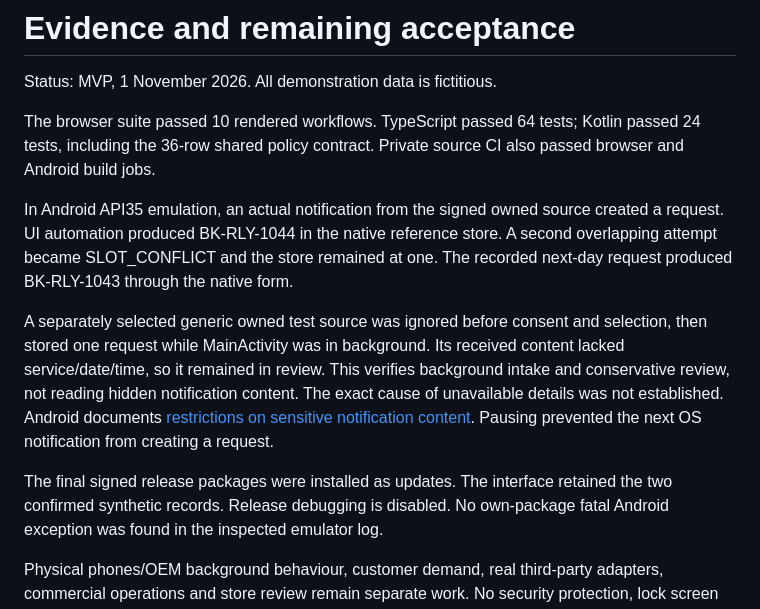
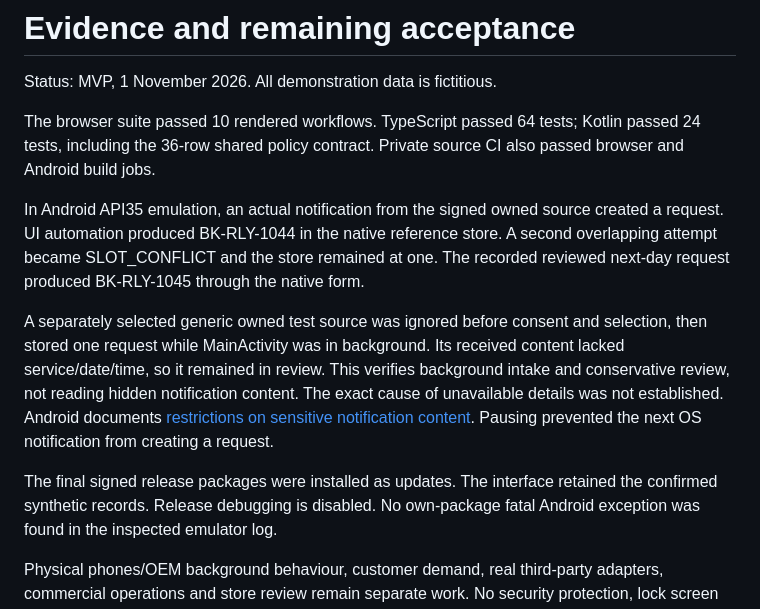
Before and after one commit to IamRedi/redion-relay-showcase, a Markdown page: docs/evidence.md, the part around the change. Rendered like a GitHub page.

```diff
--- a/docs/evidence.md
+++ b/docs/evidence.md
@@ -9,7 +9,7 @@ also passed browser and Android build jobs.
 In Android API35 emulation, an actual notification from the signed owned source
 created a request. UI automation produced BK-RLY-1044 in the native reference store.
 A second overlapping attempt became SLOT_CONFLICT and the store remained at one.
-The recorded next-day request produced BK-RLY-1043 through the native form.
+The recorded reviewed next-day request produced BK-RLY-1045 through the native form.
 
 A separately selected generic owned test source was ignored before consent and
 selection, then stored one request while MainActivity was in background. Its
@@ -20,7 +20,7 @@ The exact cause of unavailable details was not established. Android documents
 Pausing prevented the next OS notification from creating a request.
 
 The final signed release packages were installed as updates. The interface retained
-the two confirmed synthetic records. Release debugging is disabled. No own-package
+the confirmed synthetic records. Release debugging is disabled. No own-package
 fatal Android exception was found in the inspected emulator log.
 
 Physical phones/OEM background behaviour, customer demand, real third-party adapters,
```
Also changed, not shown: README.md (+1 -1 lines), docs/assets/booking-native.png, 3 other files.
